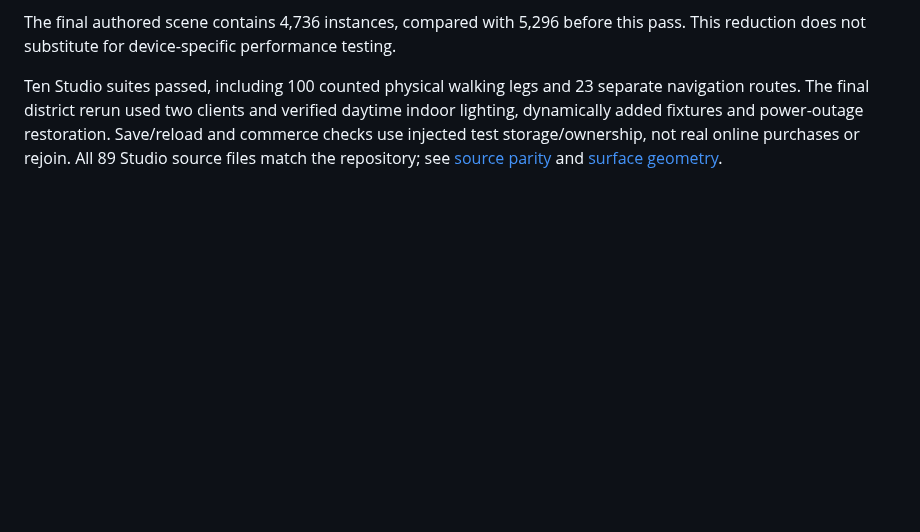
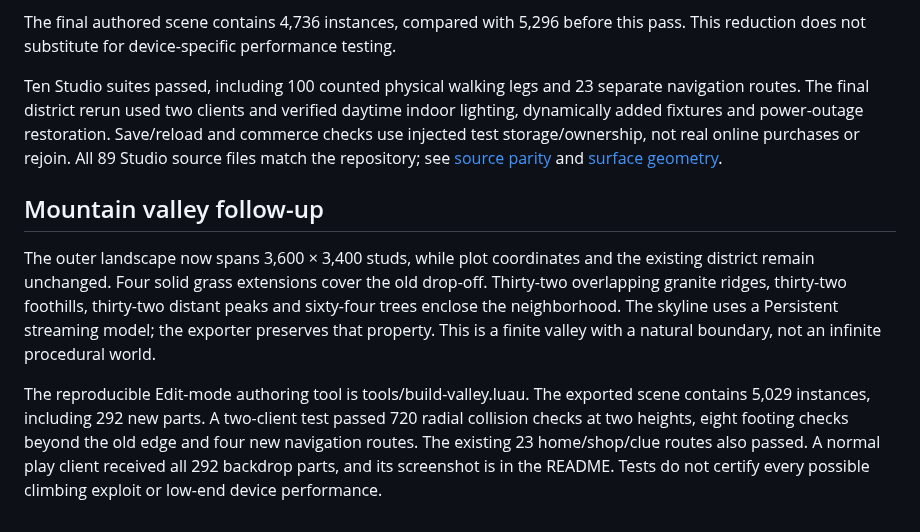
Before and after one commit to Taikiy49/TheNeighborhood, a Markdown page: docs/GARDEN-DISTRICT.md, the part around the change. Rendered like a GitHub page; blank space fills up the shorter version.

```diff
--- a/docs/GARDEN-DISTRICT.md
+++ b/docs/GARDEN-DISTRICT.md
@@ -39,3 +39,9 @@ The preview also exposed and fixed daytime indoor-light shutdown. LightingPolicy
 The final authored scene contains 4,736 instances, compared with 5,296 before this pass. This reduction does not substitute for device-specific performance testing.
 
 Ten Studio suites passed, including 100 counted physical walking legs and 23 separate navigation routes. The final district rerun used two clients and verified daytime indoor lighting, dynamically added fixtures and power-outage restoration. Save/reload and commerce checks use injected test storage/ownership, not real online purchases or rejoin. All 89 Studio source files match the repository; see [source parity](qa/district-source-parity.json) and [surface geometry](qa/district-surface-geometry.json).
+
+## Mountain valley follow-up
+
+The outer landscape now spans 3,600 × 3,400 studs, while plot coordinates and the existing district remain unchanged. Four solid grass extensions cover the old drop-off. Thirty-two overlapping granite ridges, thirty-two foothills, thirty-two distant peaks and sixty-four trees enclose the neighborhood. The skyline uses a Persistent streaming model; the exporter preserves that property. This is a finite valley with a natural boundary, not an infinite procedural world.
+
+The reproducible Edit-mode authoring tool is tools/build-valley.luau. The exported scene contains 5,029 instances, including 292 new parts. A two-client test passed 720 radial collision checks at two heights, eight footing checks beyond the old edge and four new navigation routes. The existing 23 home/shop/clue routes also passed. A normal play client received all 292 backdrop parts, and its screenshot is in the README. Tests do not certify every possible climbing exploit or low-end device performance.
```
Also changed, not shown: DESIGN.md (+2 -0 lines), README.md (+8 -0 lines), assets/screenshots/valley-lake.png (added), 8 other files.
